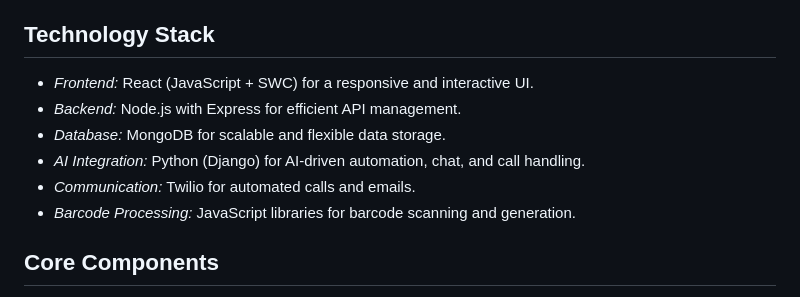
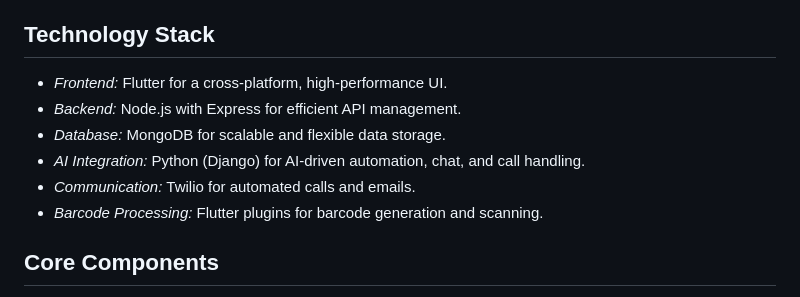
Before and after one commit to udisha1234/Business.AI, a Markdown page: README.md, the part around the change. GitHub-like rendering.

```diff
--- a/README.md
+++ b/README.md
@@ -22,12 +22,12 @@ BusinessAI empowers organizations by saving time, reducing human errors, and enh
 Businesses often struggle with repetitive and time-consuming tasks such as data entry, document processing, and customer service interactions. BusinessAI addresses these inefficiencies through intelligent process automation, allowing enterprises to operate more effectively.
 
 ## Technology Stack
-- *Frontend:* React (JavaScript + SWC) for a responsive and interactive UI.
+- *Frontend:* Flutter for a cross-platform, high-performance UI.
 - *Backend:* Node.js with Express for efficient API management.
 - *Database:* MongoDB for scalable and flexible data storage.
 - *AI Integration:* Python (Django) for AI-driven automation, chat, and call handling.
 - *Communication:* Twilio for automated calls and emails.
-- *Barcode Processing:* JavaScript libraries for barcode scanning and generation.
+- *Barcode Processing:* Flutter plugins for barcode generation and scanning.
 
 ## Core Components
 - *AI Chatbot* – Provides real-time support and automates customer interactions.
```
